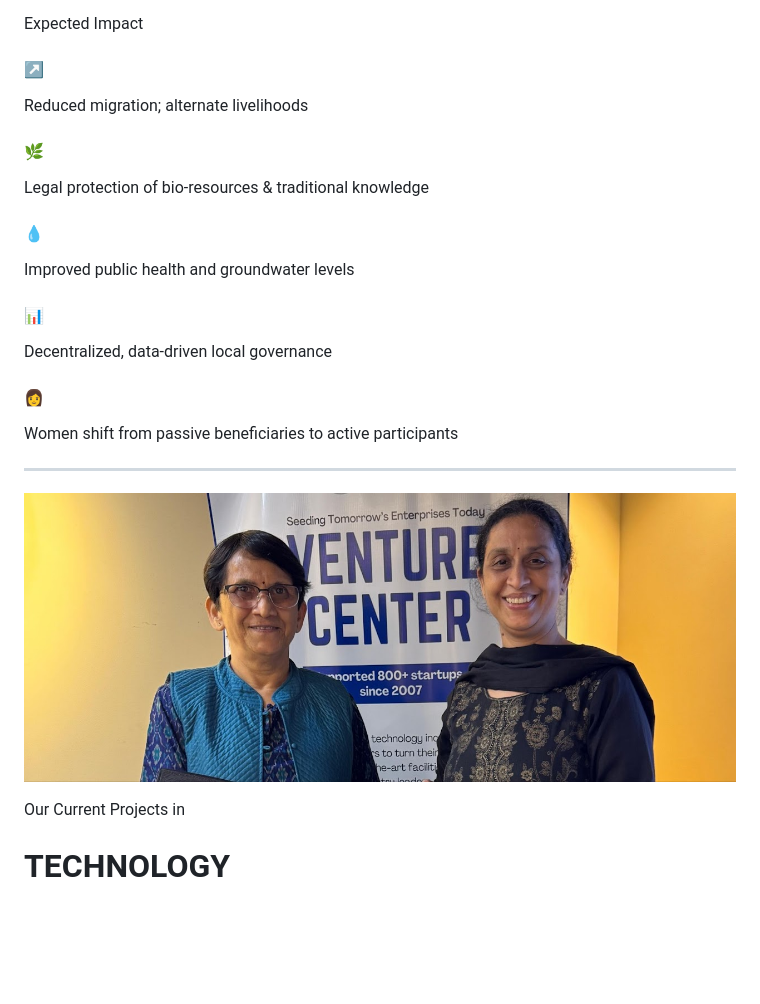
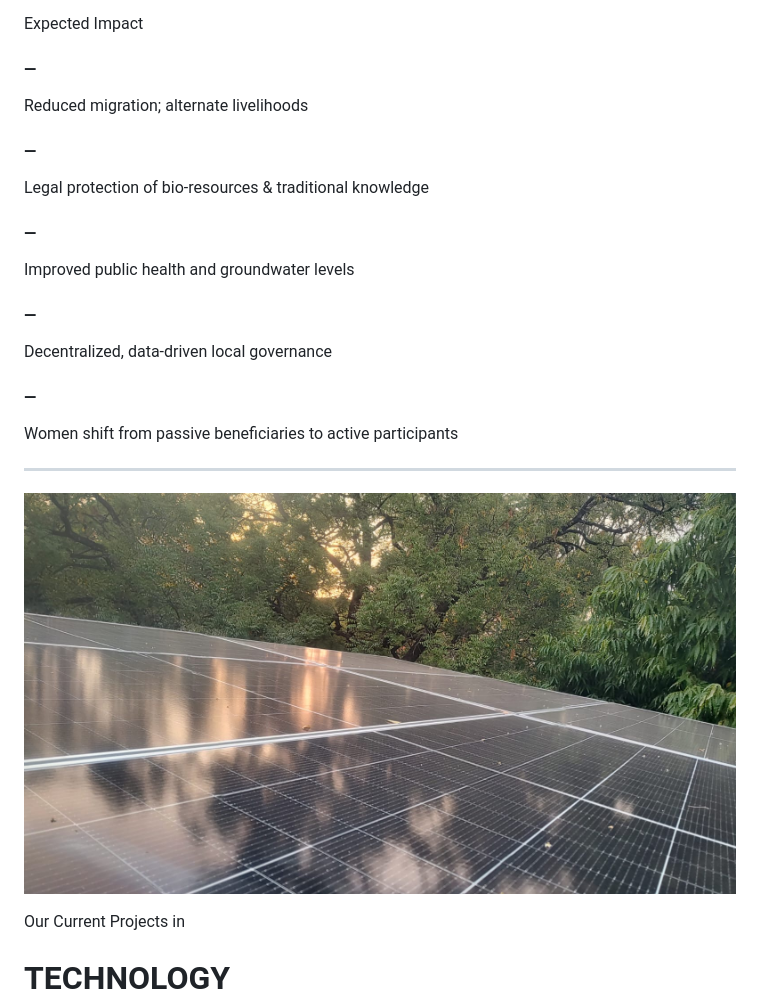
Before and after one commit to poorolive51/raft-website, a Markdown page: presentation.md, the part around the change printed below. Drawn GitHub-style; pictures changed too: images/divider_technology.jpg (added); blank space fills up the shorter version.

Commit message:
Remove emojis, fix Pillars slide fonts, swap Livelihoods/Tech divider images

```diff
--- a/presentation.md
+++ b/presentation.md
@@ -368,17 +368,17 @@ The Shashwat Vikas Kendra will serve as a localised hub addressing these challen
 
 <div class="impact-heading">Expected Impact</div>
 <div class="grid-5" style="margin-top: 10px;">
-  <div class="impact-box"><h4>↗</h4><p>Reduced migration; alternate livelihoods</p></div>
-  <div class="impact-box"><h4>🌿</h4><p>Legal protection of bio-resources & traditional knowledge</p></div>
-  <div class="impact-box"><h4>💧</h4><p>Improved public health and groundwater levels</p></div>
-  <div class="impact-box"><h4>📊</h4><p>Decentralized, data-driven local governance</p></div>
-  <div class="impact-box"><h4>👩</h4><p>Women shift from passive beneficiaries to active participants</p></div>
+  <div class="impact-box"><h4>—</h4><p>Reduced migration; alternate livelihoods</p></div>
+  <div class="impact-box"><h4>—</h4><p>Legal protection of bio-resources & traditional knowledge</p></div>
+  <div class="impact-box"><h4>—</h4><p>Improved public health and groundwater levels</p></div>
+  <div class="impact-box"><h4>—</h4><p>Decentralized, data-driven local governance</p></div>
+  <div class="impact-box"><h4>—</h4><p>Women shift from passive beneficiaries to active participants</p></div>
 </div>
 
 ---
 
 <!-- _class: divider-slide -->
-![bg right:45%](images/home_banner_venture.jpg)
+![bg right:45%](images/divider_technology.jpg)
 
 <p>Our Current Projects in</p>
 
```
Also changed, not shown: other parts of presentation.md (+24 -24 lines), 2 other files.
